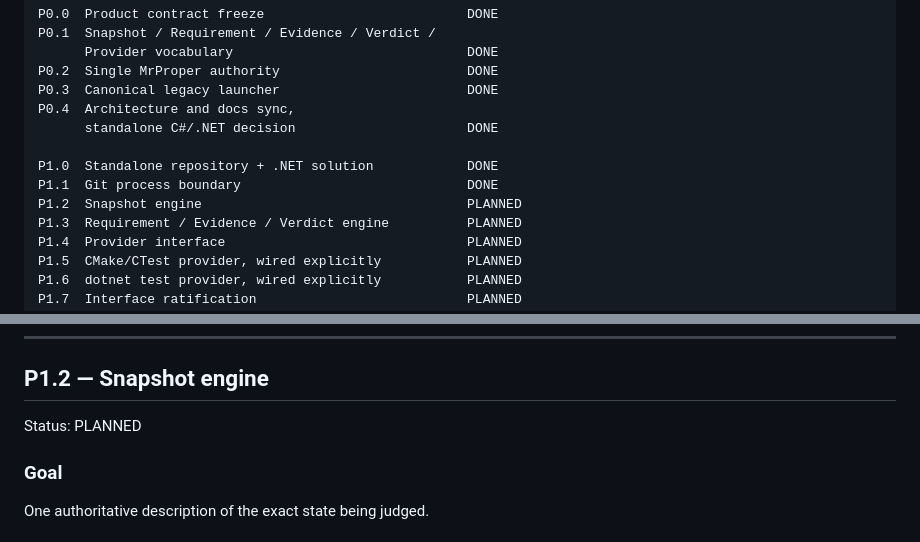
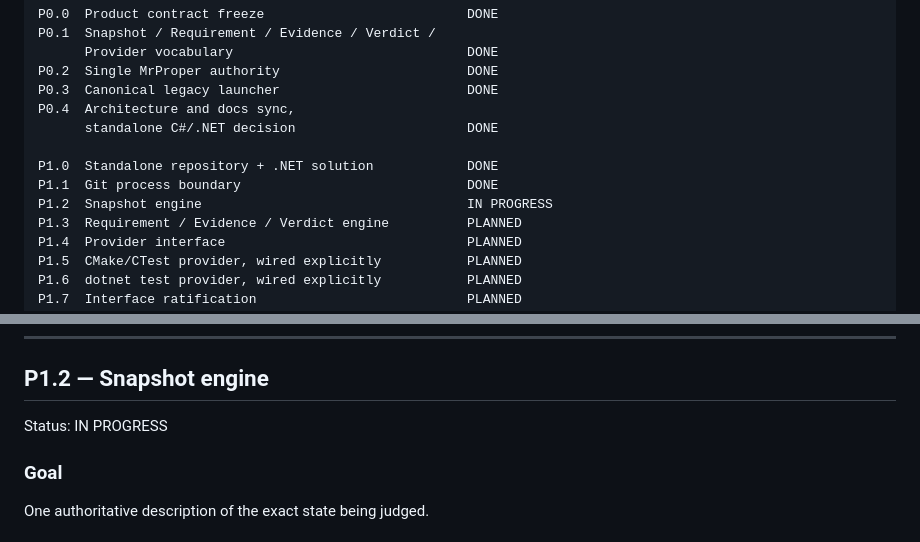
Before and after one commit to Revancze/Codelaxy, a Markdown page: docs/roadmap.md, 2 parts joined by grey strips. Rendered like a GitHub page.

Commit message:
docs: mark snapshot engine in progress

```diff
--- a/docs/roadmap.md
+++ b/docs/roadmap.md
@@ -33,7 +33,7 @@ P0.4  Architecture and docs sync,
 
 P1.0  Standalone repository + .NET solution            DONE
 P1.1  Git process boundary                             DONE
-P1.2  Snapshot engine                                  PLANNED
+P1.2  Snapshot engine                                  IN PROGRESS
 P1.3  Requirement / Evidence / Verdict engine          PLANNED
 P1.4  Provider interface                               PLANNED
 P1.5  CMake/CTest provider, wired explicitly           PLANNED
@@ -146,7 +146,7 @@ detached HEAD
 
 ## P1.2 — Snapshot engine
 
-Status: PLANNED
+Status: IN PROGRESS
 
 ### Goal
 
```
